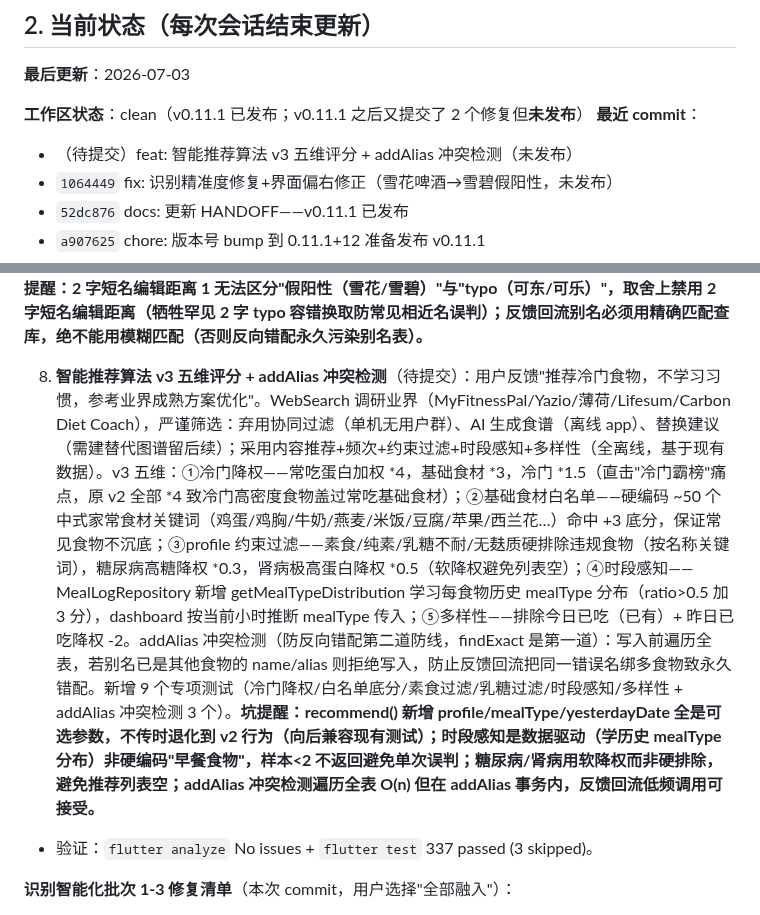
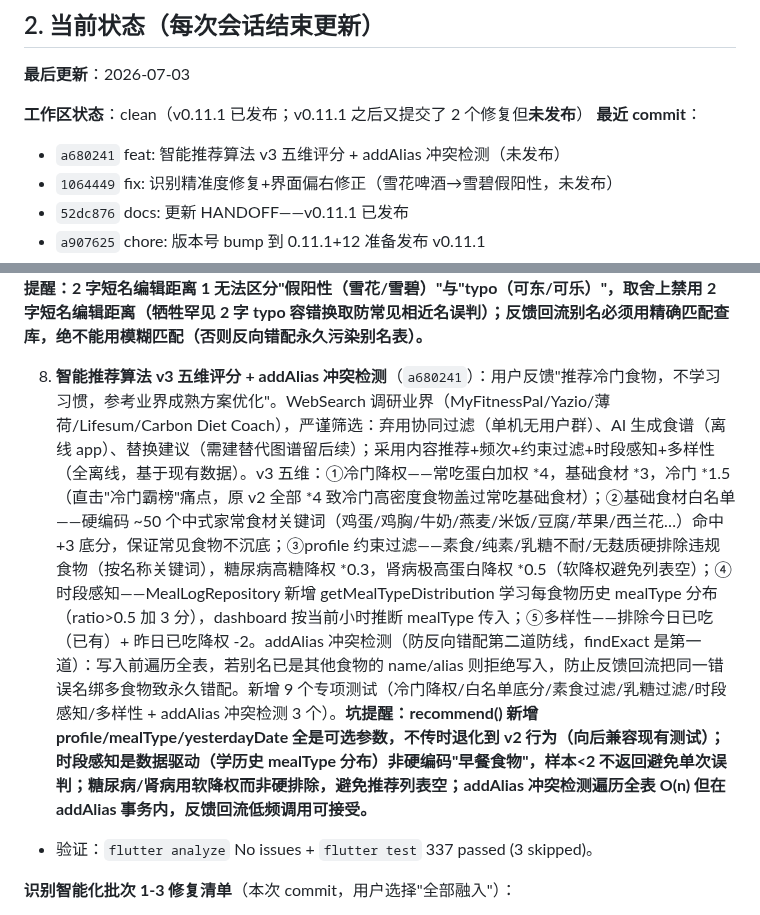
Before and after one commit to qbjsdsb/eatwise, a Markdown page: HANDOFF.md, 2 parts joined by grey strips. Drawn GitHub-style.

Commit message:
docs: HANDOFF 补充 v3 commit hash

```diff
--- a/HANDOFF.md
+++ b/HANDOFF.md
@@ -38,7 +38,7 @@
 
 **工作区状态**：clean（v0.11.1 已发布；v0.11.1 之后又提交了 2 个修复但**未发布**）
 **最近 commit**：
-- （待提交）feat: 智能推荐算法 v3 五维评分 + addAlias 冲突检测（未发布）
+- `a680241` feat: 智能推荐算法 v3 五维评分 + addAlias 冲突检测（未发布）
 - `1064449` fix: 识别精准度修复+界面偏右修正（雪花啤酒→雪碧假阳性，未发布）
 - `52dc876` docs: 更新 HANDOFF——v0.11.1 已发布
 - `a907625` chore: 版本号 bump 到 0.11.1+12 准备发布 v0.11.1
@@ -78,7 +78,7 @@
 **v0.11.1 之后未发布的修复**：
 7. **识别精准度修复 + 界面偏右修正**（`1064449`）：用户反馈"雪花啤酒被识别成雪碧"+"界面整体偏右"。识别错配根因有三：①findByNameOrAlias 优先级 5 编辑距离 ≤1 对 2 字短名假阳性（"雪花"vs"雪碧"编辑距离恰好 1 → 误命中）；②反馈回流 addAlias 用 5 级模糊查"正确菜"，模糊命中错对象后把 AI 错误名写成错对象别名 → 永久错配（无法自愈）；③_normalize 不处理全角半角（AI 返回全角字符精确匹配 miss → 降级模糊匹配增加误命中）。修复：①优先级 5 加严——query 长度 ≥3 且 target 与 query 等长才走编辑距离（2 字短名禁用，typo 容错仅保留 3+ 字等长如"蕃茄炒蛋"→"番茄炒蛋"）；②新增 findExactByNameOrAlias（只走 name/alias 精确匹配），today_meals_page 反馈回流改用它，避免模糊命中错对象导致反向错配；③_normalize 加全角→半角转换（数字/字母/空格/括号）。界面偏右根因：SectionTitle padding `fromLTRB(24,20,16,8)` 左 24 右 16 不对称，被 6 页面 14 处复用，标题相对下方卡片（padding 16）右移 8px → 改 `fromLTRB(16,20,16,8)` 对称；dashboard/me_page 的 Divider 缺 endIndent → 补 `endIndent: 16`。新增 4 个精准度专项测试（雪花不命中雪碧/typo 容错保留/findExact 只精确/全角括号归一化）。**坑提醒：2 字短名编辑距离 1 无法区分"假阳性（雪花/雪碧）"与"typo（可东/可乐）"，取舍上禁用 2 字短名编辑距离（牺牲罕见 2 字 typo 容错换取防常见相近名误判）；反馈回流别名必须用精确匹配查库，绝不能用模糊匹配（否则反向错配永久污染别名表）。**
 
-8. **智能推荐算法 v3 五维评分 + addAlias 冲突检测**（待提交）：用户反馈"推荐冷门食物，不学习习惯，参考业界成熟方案优化"。WebSearch 调研业界（MyFitnessPal/Yazio/薄荷/Lifesum/Carbon Diet Coach），严谨筛选：弃用协同过滤（单机无用户群）、AI 生成食谱（离线 app）、替换建议（需建替代图谱留后续）；采用内容推荐+频次+约束过滤+时段感知+多样性（全离线，基于现有数据）。v3 五维：①冷门降权——常吃蛋白加权 *4，基础食材 *3，冷门 *1.5（直击"冷门霸榜"痛点，原 v2 全部 *4 致冷门高密度食物盖过常吃基础食材）；②基础食材白名单——硬编码 ~50 个中式家常食材关键词（鸡蛋/鸡胸/牛奶/燕麦/米饭/豆腐/苹果/西兰花…）命中 +3 底分，保证常见食物不沉底；③profile 约束过滤——素食/纯素/乳糖不耐/无麸质硬排除违规食物（按名称关键词），糖尿病高糖降权 *0.3，肾病极高蛋白降权 *0.5（软降权避免列表空）；④时段感知——MealLogRepository 新增 getMealTypeDistribution 学习每食物历史 mealType 分布（ratio>0.5 加 3 分），dashboard 按当前小时推断 mealType 传入；⑤多样性——排除今日已吃（已有）+ 昨日已吃降权 -2。addAlias 冲突检测（防反向错配第二道防线，findExact 是第一道）：写入前遍历全表，若别名已是其他食物的 name/alias 则拒绝写入，防止反馈回流把同一错误名绑多食物致永久错配。新增 9 个专项测试（冷门降权/白名单底分/素食过滤/乳糖过滤/时段感知/多样性 + addAlias 冲突检测 3 个）。**坑提醒：recommend() 新增 profile/mealType/yesterdayDate 全是可选参数，不传时退化到 v2 行为（向后兼容现有测试）；时段感知是数据驱动（学历史 mealType 分布）非硬编码"早餐食物"，样本<2 不返回避免单次误判；糖尿病/肾病用软降权而非硬排除，避免推荐列表空；addAlias 冲突检测遍历全表 O(n) 但在 addAlias 事务内，反馈回流低频调用可接受。**
+8. **智能推荐算法 v3 五维评分 + addAlias 冲突检测**（`a680241`）：用户反馈"推荐冷门食物，不学习习惯，参考业界成熟方案优化"。WebSearch 调研业界（MyFitnessPal/Yazio/薄荷/Lifesum/Carbon Diet Coach），严谨筛选：弃用协同过滤（单机无用户群）、AI 生成食谱（离线 app）、替换建议（需建替代图谱留后续）；采用内容推荐+频次+约束过滤+时段感知+多样性（全离线，基于现有数据）。v3 五维：①冷门降权——常吃蛋白加权 *4，基础食材 *3，冷门 *1.5（直击"冷门霸榜"痛点，原 v2 全部 *4 致冷门高密度食物盖过常吃基础食材）；②基础食材白名单——硬编码 ~50 个中式家常食材关键词（鸡蛋/鸡胸/牛奶/燕麦/米饭/豆腐/苹果/西兰花…）命中 +3 底分，保证常见食物不沉底；③profile 约束过滤——素食/纯素/乳糖不耐/无麸质硬排除违规食物（按名称关键词），糖尿病高糖降权 *0.3，肾病极高蛋白降权 *0.5（软降权避免列表空）；④时段感知——MealLogRepository 新增 getMealTypeDistribution 学习每食物历史 mealType 分布（ratio>0.5 加 3 分），dashboard 按当前小时推断 mealType 传入；⑤多样性——排除今日已吃（已有）+ 昨日已吃降权 -2。addAlias 冲突检测（防反向错配第二道防线，findExact 是第一道）：写入前遍历全表，若别名已是其他食物的 name/alias 则拒绝写入，防止反馈回流把同一错误名绑多食物致永久错配。新增 9 个专项测试（冷门降权/白名单底分/素食过滤/乳糖过滤/时段感知/多样性 + addAlias 冲突检测 3 个）。**坑提醒：recommend() 新增 profile/mealType/yesterdayDate 全是可选参数，不传时退化到 v2 行为（向后兼容现有测试）；时段感知是数据驱动（学历史 mealType 分布）非硬编码"早餐食物"，样本<2 不返回避免单次误判；糖尿病/肾病用软降权而非硬排除，避免推荐列表空；addAlias 冲突检测遍历全表 O(n) 但在 addAlias 事务内，反馈回流低频调用可接受。**
 - 验证：`flutter analyze` No issues + `flutter test` 337 passed (3 skipped)。
 
 **识别智能化批次 1-3 修复清单**（本次 commit，用户选择"全部融入"）：
```
